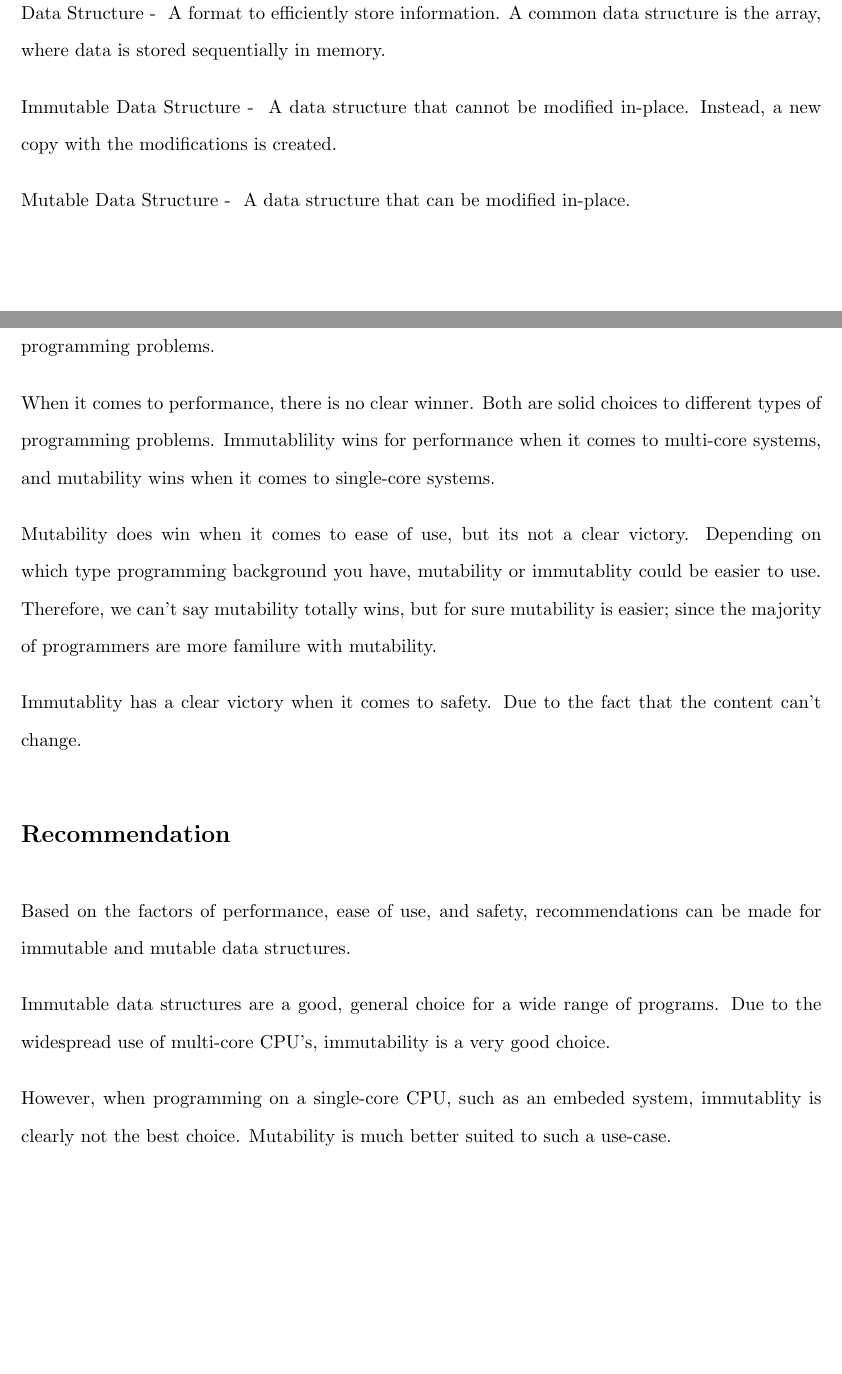
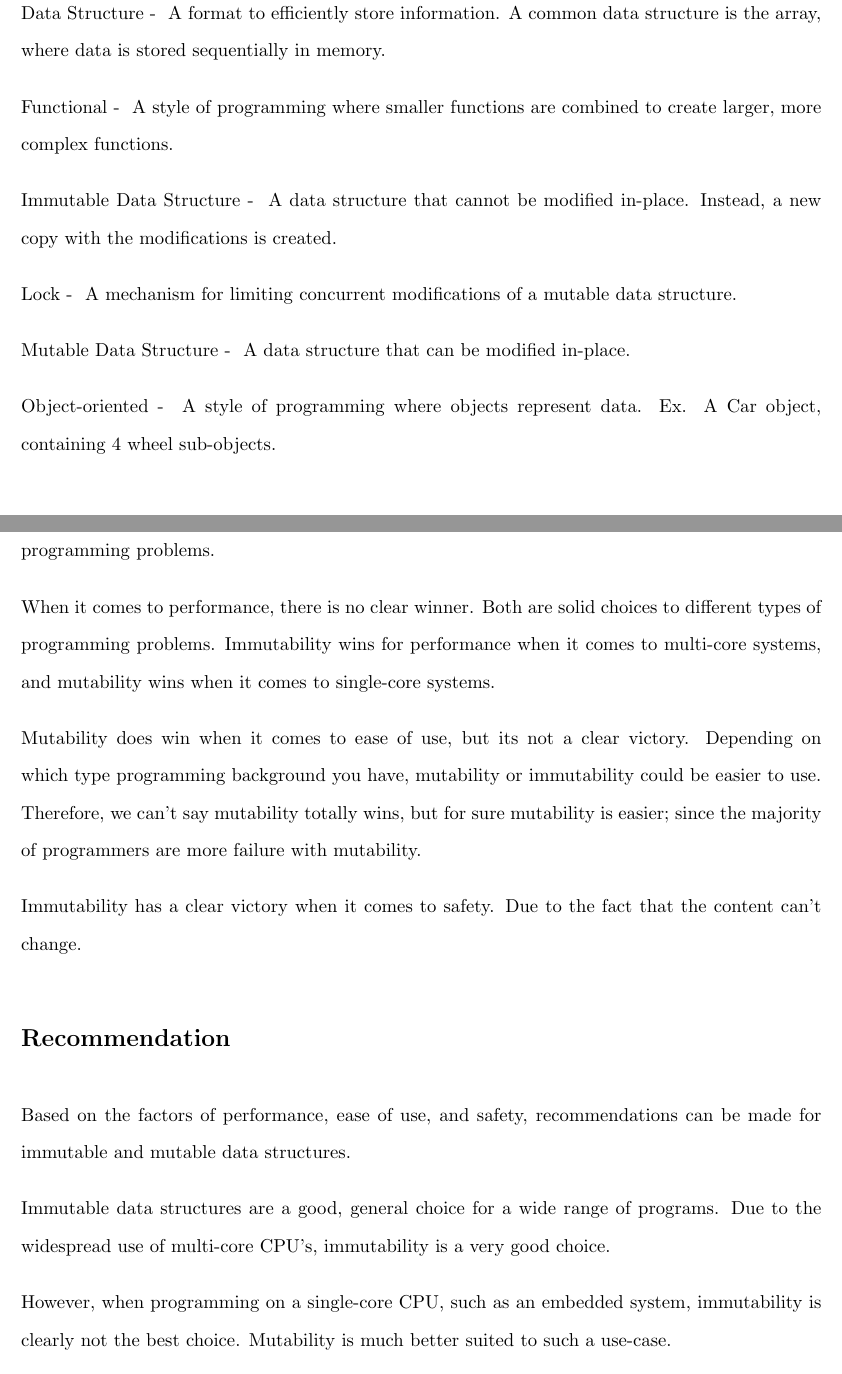
Before and after one commit to matthin/winter_2016, a LaTeX problem sheet (ENL1813/research_assignment.tex): two parts of pages 2 and 8 of 9, joined at a grey line, cut so that both start at the same text. Compiled offline with pdfLaTeX.

Commit message:
Cleanup glossary and spelling mistakes

```diff
--- a/ENL1813/research_assignment.tex
+++ b/ENL1813/research_assignment.tex
@@ -50,13 +50,28 @@ April 1, 2016
   structure is the array, where data is stored sequentially in memory.
 }
 
+\glossaryentry{Functional}{
+  A style of programming where smaller functions are combined to create larger,
+  more complex functions.
+}
+
 \glossaryentry{Immutable Data Structure}{
   A data structure that cannot be modified in-place.
   Instead, a new copy with the modifications is created.
 }
 
+\glossaryentry{Lock}{
+  A mechanism for limiting concurrent modifications of a mutable data
+  structure.
+}
+
 \glossaryentry{Mutable Data Structure}{
   A data structure that can be modified in-place.
+}
+
+\glossaryentry{Object-oriented}{
+  A style of programming where objects represent data. Ex. A Car object,
+  containing 4 wheel sub-objects.
 }
 \clearpage
 
@@ -188,17 +203,17 @@ In conclusion, both immutable and mutable data structures are applicable to a
 wide range of programming problems.
 
 When it comes to performance, there is no clear winner. Both are solid choices
-to different types of programming problems. Immutablility wins for performance
+to different types of programming problems. Immutability wins for performance
 when it comes to multi-core systems, and mutability wins when it comes to
 single-core systems.
 
 Mutability does win when it comes to ease of use, but its not a clear victory.
 Depending on which type programming background you have, mutability or
-immutablity could be easier to use. Therefore, we can't say mutability totally
+immutability could be easier to use. Therefore, we can't say mutability totally
 wins, but for sure mutability is easier; since the majority of programmers
-are more familure with mutability.
+are more failure with mutability.
 
-Immutablity has a clear victory when it comes to safety. Due to the fact that
+Immutability has a clear victory when it comes to safety. Due to the fact that
 the content can't change.
 
 \section*{Recommendation}
@@ -209,8 +224,8 @@ Immutable data structures are a good, general choice for a wide range of
 programs. Due to the widespread use of multi-core CPU's, immutability is a
 very good choice.
 
-However, when programming on a single-core CPU, such as an embeded system,
-immutablity is clearly not the best choice. Mutability is much better suited to
+However, when programming on a single-core CPU, such as an embedded system,
+immutability is clearly not the best choice. Mutability is much better suited to
 such a use-case.
 
 \clearpage
```
Also changed, not shown: ENL1813/research_assignment.tex (12 more changed lines).
